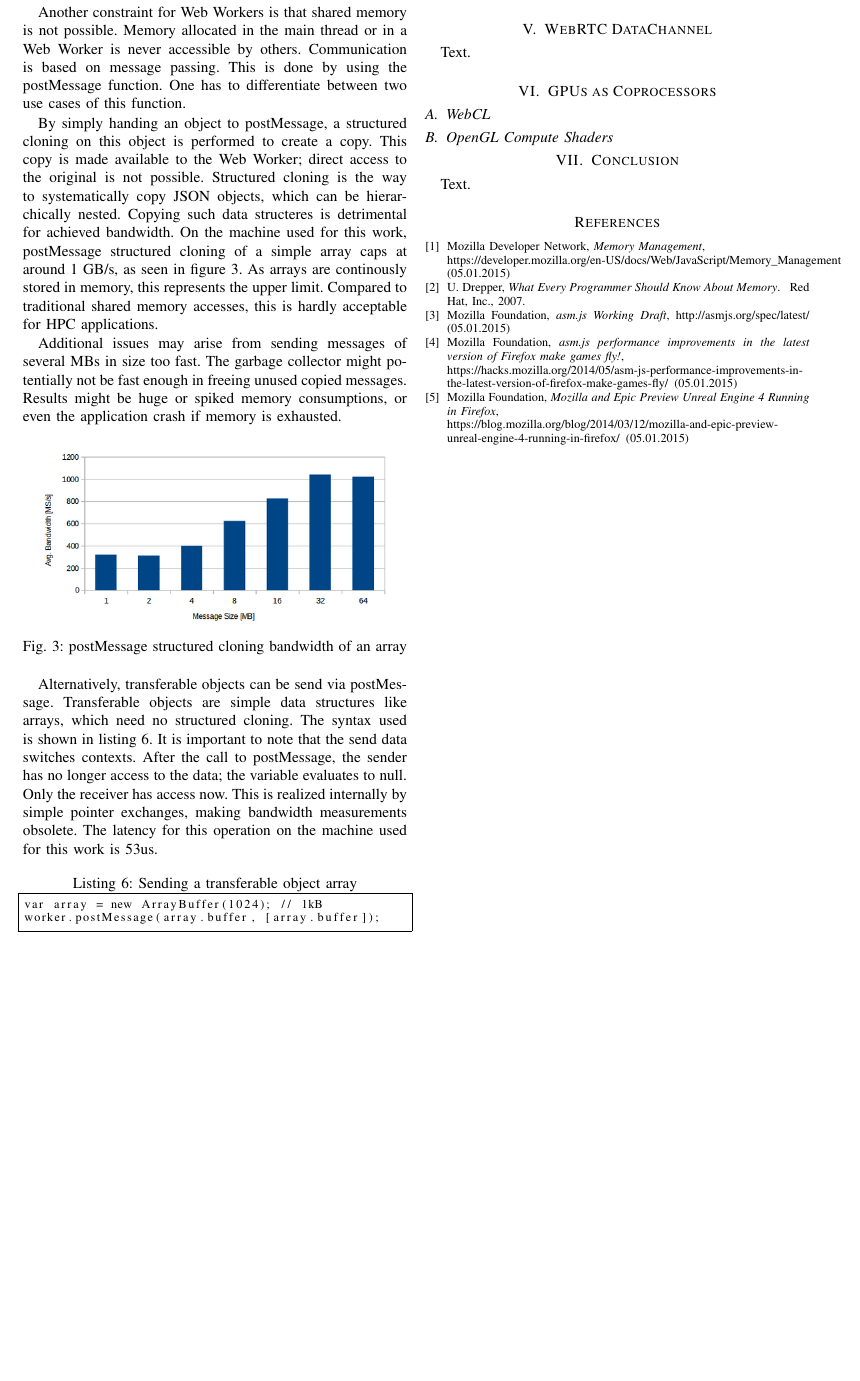
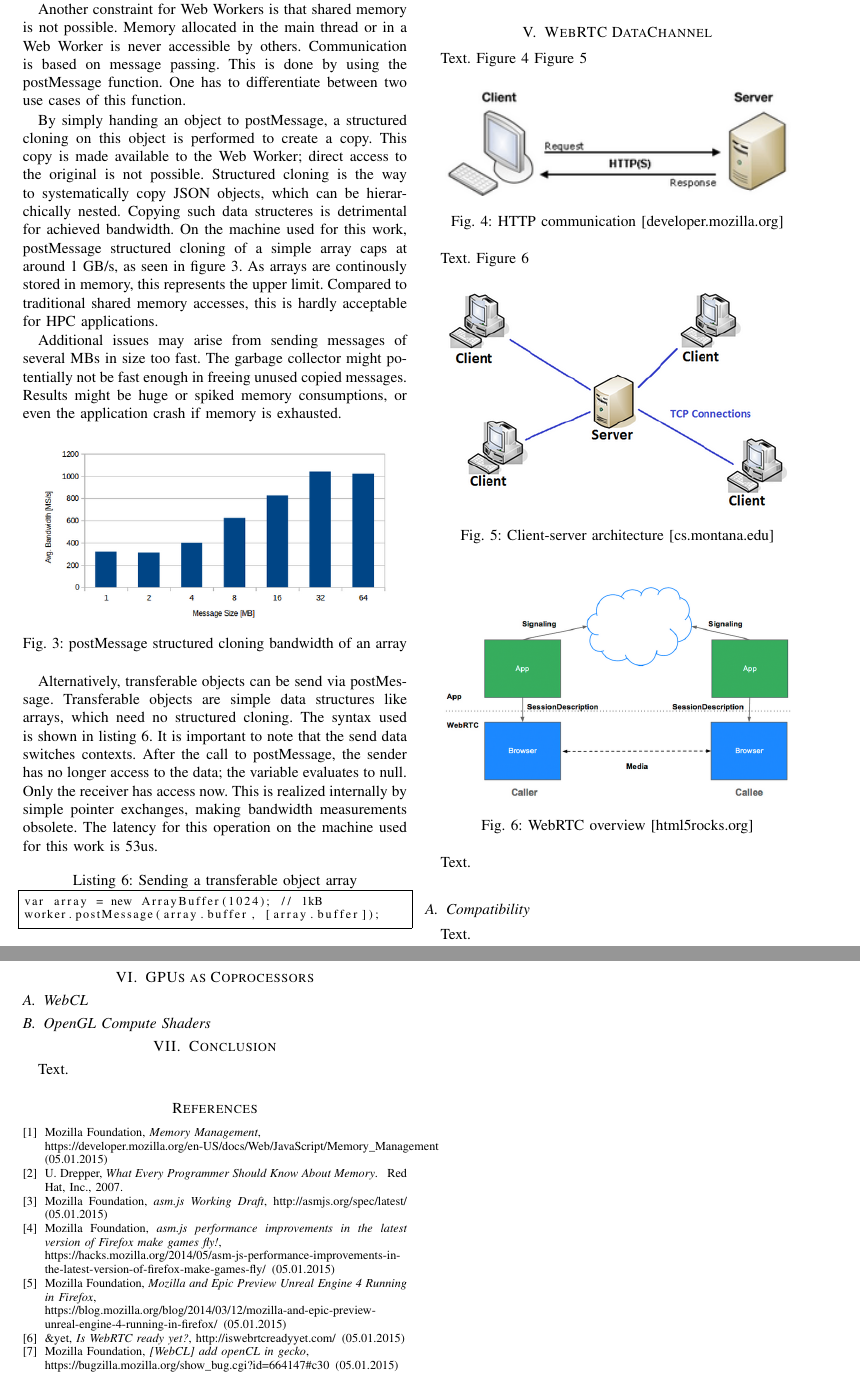
Before and after one commit to hlohse/ziti_hd_ce_seminar_14, a LaTeX paper (paper/paper.tex, which reads paper/chapters/datachannel.tex, paper/chapters/references.tex): part of page 4 of 4 before the commit and two parts of pages 4 and 5 of 5 after it, the two joined at a grey line, cut so that both start at the same text, the shorter picture padded with empty space. Compiled offline with pdfLaTeX.

Commit message:
Additional resources and references

```diff
--- a/paper/chapters/datachannel.tex
+++ b/paper/chapters/datachannel.tex
@@ -1,3 +1,35 @@
 \section{WebRTC DataChannel} \label{chapter_datachannel}
 
+Text. Figure \ref{fig:http} Figure \ref{fig:websocket}
+
+\begin{figure}[htp]
+  \begin{center}
+    \includegraphics[width=0.9\columnwidth]{resources/http.png}
+  \end{center}
+  \caption{HTTP communication [developer.mozilla.org]}
+  \label{fig:http}
+\end{figure}
+
+Text. Figure \ref{fig:webrtc}
+
+\begin{figure}[htp]
+  \begin{center}
+    \includegraphics[width=0.9\columnwidth]{resources/websocket.png}
+  \end{center}
+  \caption{Client-server architecture [cs.montana.edu]}
+  \label{fig:websocket}
+\end{figure}
+
+\begin{figure}[htp]
+  \begin{center}
+    \includegraphics[width=0.9\columnwidth]{resources/webrtc.png}
+  \end{center}
+  \caption{WebRTC overview [html5rocks.org]}
+  \label{fig:webrtc}
+\end{figure}
+
 Text.
+
+\subsection{Compatibility}
+
+Text.
--- a/paper/chapters/references.tex
+++ b/paper/chapters/references.tex
@@ -1,7 +1,7 @@
 \begin{thebibliography}{1}
 
 \bibitem{browsergc}
-Mozilla Developer Network, \emph{Memory Management},
+Mozilla Foundation, \emph{Memory Management},
 
 https://developer.mozilla.org/en-US/docs/Web/JavaScript/Memory\_Management\hskip 1em plus
   0.5em minus 0.4em\relax (05.01.2015)
@@ -26,4 +26,14 @@ Mozilla Foundation, \emph{Mozilla and Epic Preview Unreal Engine 4 Running in Fi
 https://blog.mozilla.org/blog/2014/03/12/mozilla-and-epic-preview-unreal-engine-4-running-in-firefox/\hskip
   0.5em minus 0.4em\relax (05.01.2015)
 
+\bibitem{webrtc_comp}
+\&yet, \emph{Is WebRTC ready yet?}, http://iswebrtcreadyyet.com/\hskip
+  0.5em minus 0.4em\relax (05.01.2015)
+
+\bibitem{webrtc_comp}
+Mozilla Foundation, \emph{[WebCL] add openCL in gecko},
+
+https://bugzilla.mozilla.org/show\_bug.cgi?id=664147\#c30\hskip
+  0.5em minus 0.4em\relax (05.01.2015)
+
 \end{thebibliography}
```
Also changed, not shown: paper/paper.pdf, paper/resources/http.png (added), paper/resources/webrtc.png (added), paper/resources/websocket.png (added), 3 other files.
